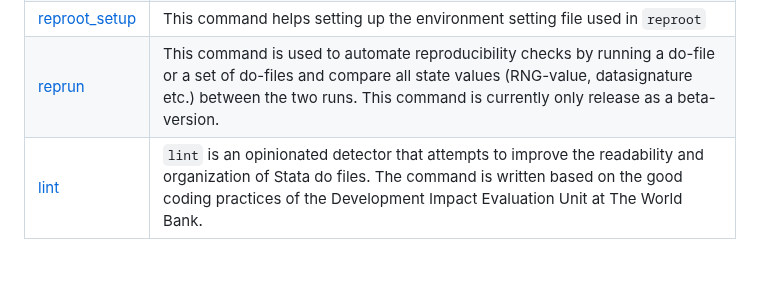
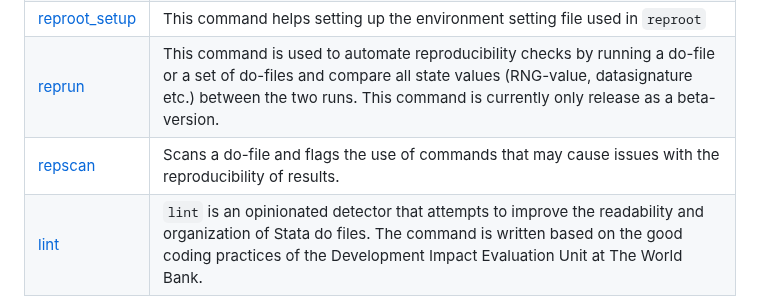
Before and after one commit to worldbank/repkit, a Markdown page: README.md, the part around the change. Drawn GitHub-style; blank space fills up the shorter version.

Commit message:
added repscan in README

```diff
--- a/README.md
+++ b/README.md
@@ -18,6 +18,7 @@ Currently, this toolkit has the following commands:
 | [reproot](https://worldbank.github.io/repkit/reference/reproot.html) | This command allows teams to dynamically set root-paths with no manual user-specific set-up, in both single-rooted and multi-rooted projects. |
 | [reproot_setup](https://worldbank.github.io/repkit/reference/reproot_setup.html) | This command helps setting up the environment setting file used in `reproot` |
 | [reprun](https://worldbank.github.io/repkit/reference/reprun.html) | This command is used to automate reproducibility checks by running a do-file or a set of do-files and compare all state values (RNG-value, datasignature etc.) between the two runs. This command is currently only release as a beta-version. |
+| [repscan](https://worldbank.github.io/repkit/reference/repscan.html) | Scans a do-file and flags the use of commands that may cause issues with the reproducibility of results. |
 | [lint](https://worldbank.github.io/repkit/reference/lint.html) | `lint` is an opinionated detector that attempts to improve the readability and organization of Stata do files. The command is written based on the good coding practices of the Development Impact Evaluation Unit at The World Bank.|
 
 # Installation
```
